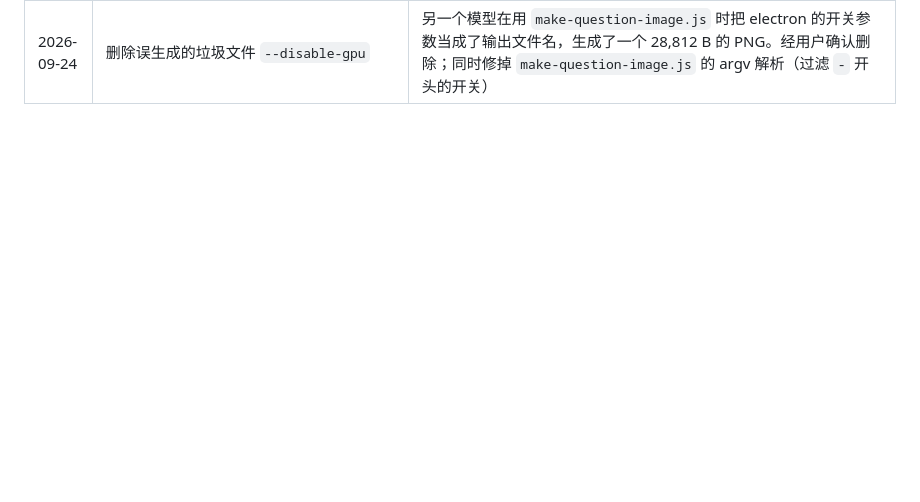
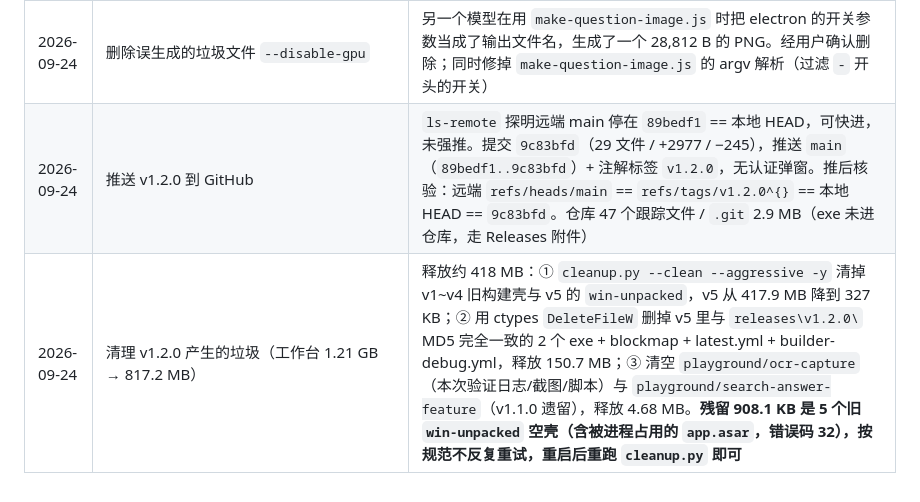
Before and after one commit to 1494948/StudyAnswerHelper, a Markdown page: PROJECT.md, the part around the change. GitHub-like rendering; blank space fills up the shorter version.

Commit message:
docs: 记录 v1.2.0 的 GitHub 推送与垃圾清理结果
- 推送核验：远端 refs/heads/main == refs/tags/v1.2.0^{} == 本地 HEAD == 9c83bfd
- 清理：工作台 1.21 GB → 817.2 MB（释放约 418 MB）
  旧构建壳 + win-unpacked 由 cleanup.py --clean --aggressive 处理；
  dist-installer-v5 下与 releases/v1.2.0 重复的 exe/blockmap/yml 用 DeleteFileW 删除；
  playground 两个任务暂存目录清空
- 残留 908.1 KB 是 5 个旧 win-unpacked 空壳里的 app.asar（错误码 32，被进程占用），
  按规范不反复重试，重启后重跑 cleanup.py 即可

```diff
--- a/PROJECT.md
+++ b/PROJECT.md
@@ -327,3 +327,5 @@ SP_CAPTURETEST  遮罩窗口 1920×1080（与屏幕一致）、底图 1:1 未被
 | 2026-09-24 | 修掉退出时最后一次改动静默丢失 | `store` 是 160ms 合并延迟写盘，`app.on('before-quit')` 里没有强制 flush，导致"刚识别完就关掉"丢题目。已在退出钩子里补 `store.flush()` + 题库 flush |
 | 2026-09-24 | 打包并归档 v1.2.0 | **首次真正产出安装包**：历史上 `--dir` 不下载 winCodeSign，所以 `dist-installer-v1~v4` 里只有 `win-unpacked`。本机代理做 TLS 中间人导致 `unable to verify the first certificate`，改用 `curl -k` 预取 winCodeSign-2.6.0.7z（sha256 与官方 `cdaec715…16743a4` 完全一致）放入缓存后，构建 1m40s 通过，退出码 0。产物 `dist-installer-v5`（Setup 79,057,649 B / Portable 78,922,985 B，均 MZ 头 + Nullsoft 特征），归档到 `releases\StudyAnswerHelper\v1.2.0\`（MD5 逐一比对一致）。开发态 + win-unpacked + 便携版三处各跑过 SP_SELFTEST 39/0、SP_SMOKE 5/0，win-unpacked 另跑通 SP_CAPTURETEST 全绿 |
 | 2026-09-24 | 删除误生成的垃圾文件 `--disable-gpu` | 另一个模型在用 `make-question-image.js` 时把 electron 的开关参数当成了输出文件名，生成了一个 28,812 B 的 PNG。经用户确认删除；同时修掉 `make-question-image.js` 的 argv 解析（过滤 `-` 开头的开关） |
+| 2026-09-24 | 推送 v1.2.0 到 GitHub | `ls-remote` 探明远端 main 停在 `89bedf1` == 本地 HEAD，可快进，未强推。提交 `9c83bfd`（29 文件 / +2977 / −245），推送 `main`（`89bedf1..9c83bfd`）+ 注解标签 `v1.2.0`，无认证弹窗。推后核验：远端 `refs/heads/main` == `refs/tags/v1.2.0^{}` == 本地 HEAD == `9c83bfd`。仓库 47 个跟踪文件 / `.git` 2.9 MB（exe 未进仓库，走 Releases 附件）|
+| 2026-09-24 | 清理 v1.2.0 产生的垃圾（工作台 1.21 GB → 817.2 MB） | 释放约 418 MB：① `cleanup.py --clean --aggressive -y` 清掉 v1~v4 旧构建壳与 v5 的 `win-unpacked`，v5 从 417.9 MB 降到 327 KB；② 用 ctypes `DeleteFileW` 删掉 v5 里与 `releases\v1.2.0\` MD5 完全一致的 2 个 exe + blockmap + latest.yml + builder-debug.yml，释放 150.7 MB；③ 清空 `playground/ocr-capture`（本次验证日志/截图/脚本）与 `playground/search-answer-feature`（v1.1.0 遗留），释放 4.68 MB。**残留 908.1 KB 是 5 个旧 `win-unpacked` 空壳（含被进程占用的 `app.asar`，错误码 32），按规范不反复重试，重启后重跑 `cleanup.py` 即可** |
```
